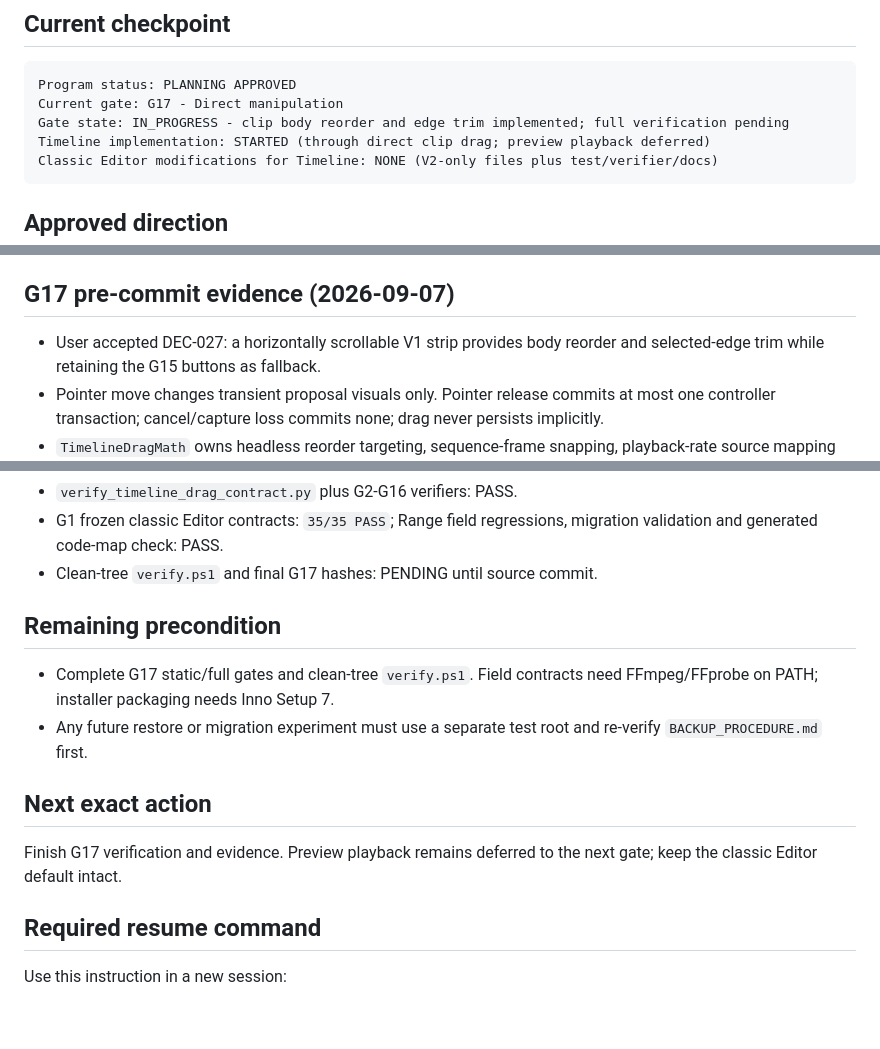
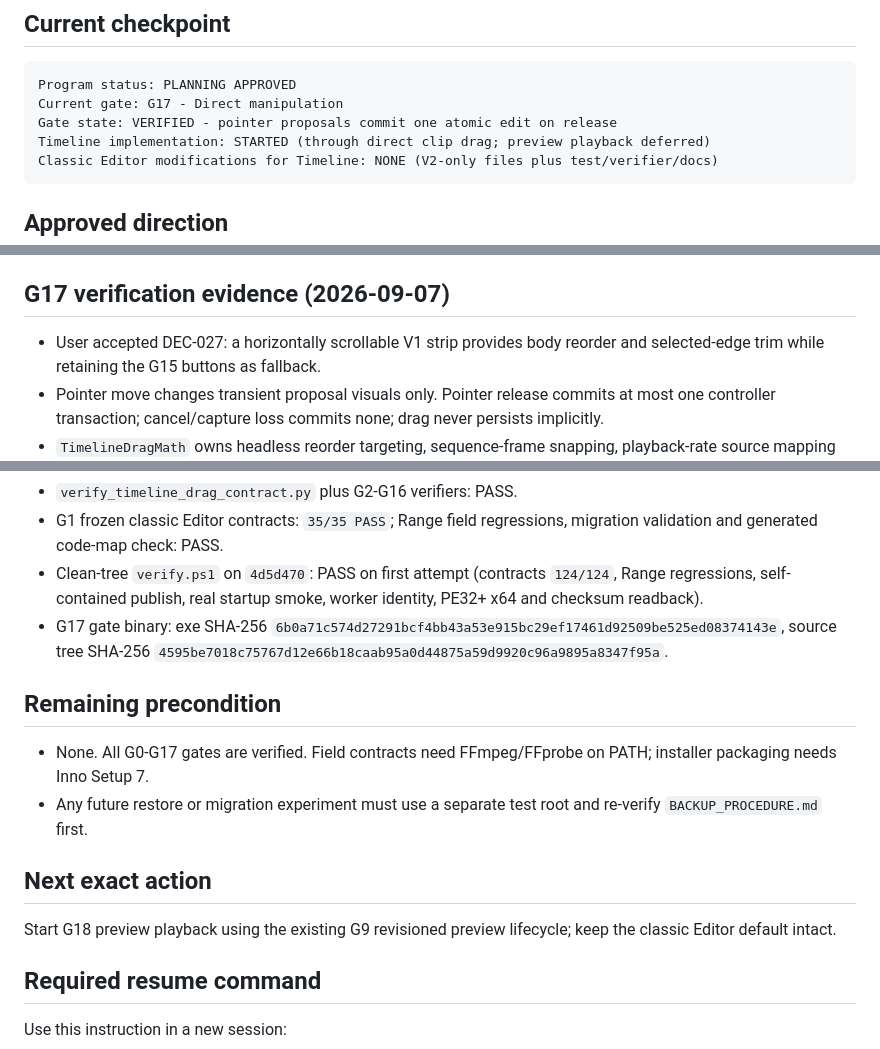
Before and after one commit to wan1778/BiliSub-Studio, a Markdown page: docs/editor-timeline/STATUS.md, 3 parts joined by grey strips. Rendered like a GitHub page; blank space fills up the shorter version.

Commit message:
docs(timeline): record verified G17 drag gate

````diff
--- a/docs/editor-timeline/STATUS.md
+++ b/docs/editor-timeline/STATUS.md
@@ -7,7 +7,7 @@ Last updated: 2026-09-07
 ```text
 Program status: PLANNING APPROVED
 Current gate: G17 - Direct manipulation
-Gate state: IN_PROGRESS - clip body reorder and edge trim implemented; full verification pending
+Gate state: VERIFIED - pointer proposals commit one atomic edit on release
 Timeline implementation: STARTED (through direct clip drag; preview playback deferred)
 Classic Editor modifications for Timeline: NONE (V2-only files plus test/verifier/docs)
 ```
@@ -594,7 +594,7 @@ Historical dirty-tree failures, all resolved before the tagged baseline:
   source tree SHA-256
   `b7122fc62ce236efa6b003a0d6ce31091c37329390e1f02e128acfd7d9c7734f`.
 
-## G17 pre-commit evidence (2026-09-07)
+## G17 verification evidence (2026-09-07)
 
 - User accepted DEC-027: a horizontally scrollable V1 strip provides body
   reorder and selected-edge trim while retaining the G15 buttons as fallback.
@@ -611,19 +611,25 @@ Historical dirty-tree failures, all resolved before the tagged baseline:
 - `verify_timeline_drag_contract.py` plus G2-G16 verifiers: PASS.
 - G1 frozen classic Editor contracts: `35/35 PASS`; Range field regressions,
   migration validation and generated code-map check: PASS.
-- Clean-tree `verify.ps1` and final G17 hashes: PENDING until source commit.
+- Clean-tree `verify.ps1` on `4d5d470`: PASS on first attempt (contracts
+  `124/124`, Range regressions, self-contained publish, real startup smoke,
+  worker identity, PE32+ x64 and checksum readback).
+- G17 gate binary: exe SHA-256
+  `6b0a71c574d27291bcf4bb43a53e915bc29ef17461d92509be525ed08374143e`,
+  source tree SHA-256
+  `4595be7018c75767d12e66b18caab95a0d44875a59d9920c96a9895a8347f95a`.
 
 ## Remaining precondition
 
-- Complete G17 static/full gates and clean-tree `verify.ps1`. Field contracts
-  need FFmpeg/FFprobe on PATH; installer packaging needs Inno Setup 7.
+- None. All G0-G17 gates are verified. Field contracts need FFmpeg/FFprobe
+  on PATH; installer packaging needs Inno Setup 7.
 - Any future restore or migration experiment must use a separate test root and
   re-verify `BACKUP_PROCEDURE.md` first.
 
 ## Next exact action
 
-Finish G17 verification and evidence. Preview playback remains deferred to the
-next gate; keep the classic Editor default intact.
+Start G18 preview playback using the existing G9 revisioned preview lifecycle;
+keep the classic Editor default intact.
 
 ## Required resume command
 
````
